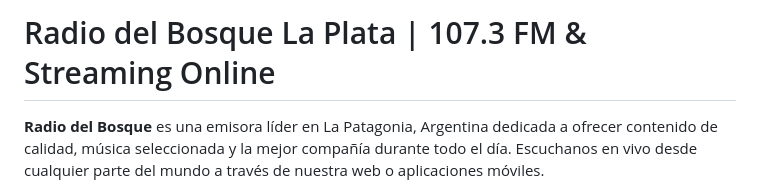
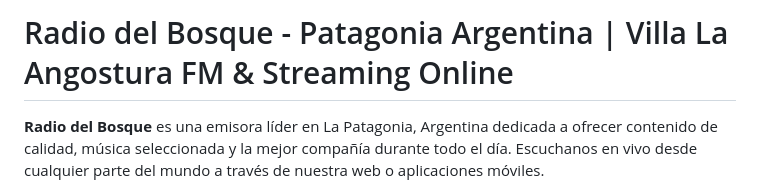
Before and after one commit to dnfacu74/Sitio-web-oficial-de-Radio-del-Bosque, a Markdown page: README.md, the part around the change. Drawn GitHub-style.

```diff
--- a/README.md
+++ b/README.md
@@ -1,4 +1,4 @@
-# Radio del Bosque La Plata | 107.3 FM & Streaming Online
+# Radio del Bosque - Patagonia Argentina | Villa La Angostura FM & Streaming Online
 
 **Radio del Bosque** es una emisora líder en La Patagonia, Argentina dedicada a ofrecer contenido de calidad, música seleccionada y la mejor compañía durante todo el día. Escuchanos en vivo desde cualquier parte del mundo a través de nuestra web o aplicaciones móviles.
 
```
